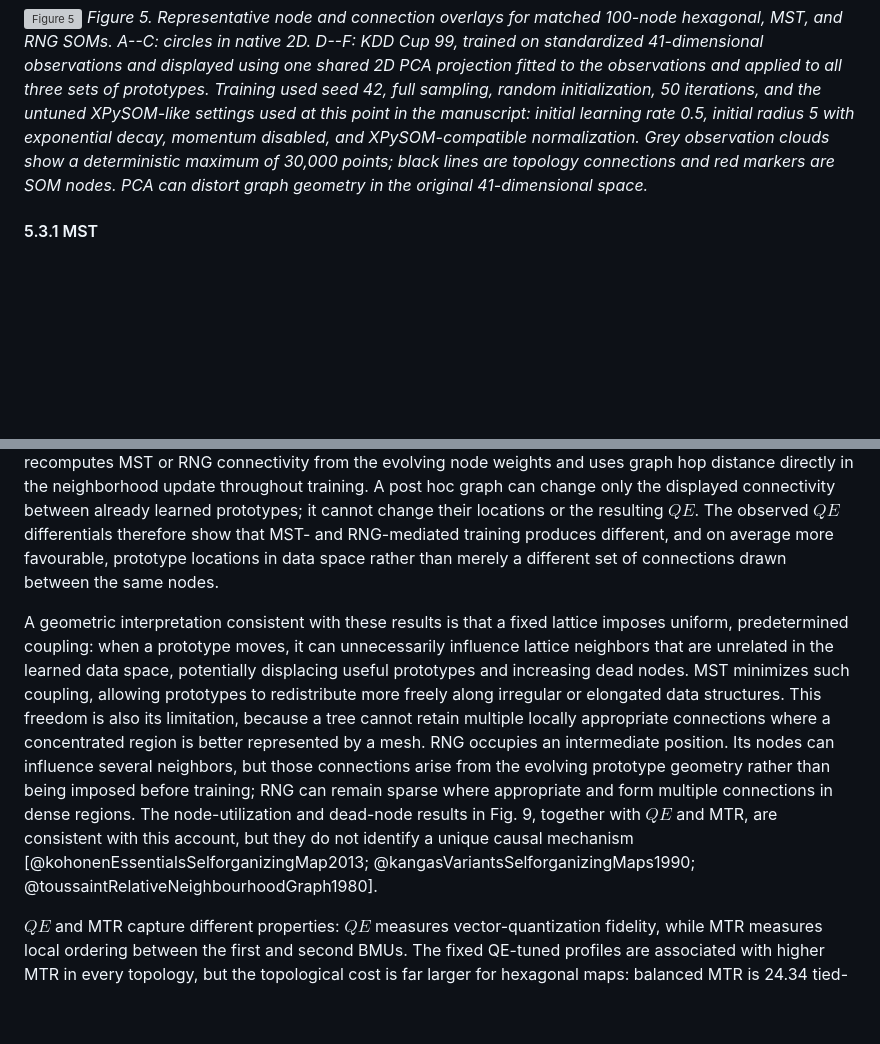
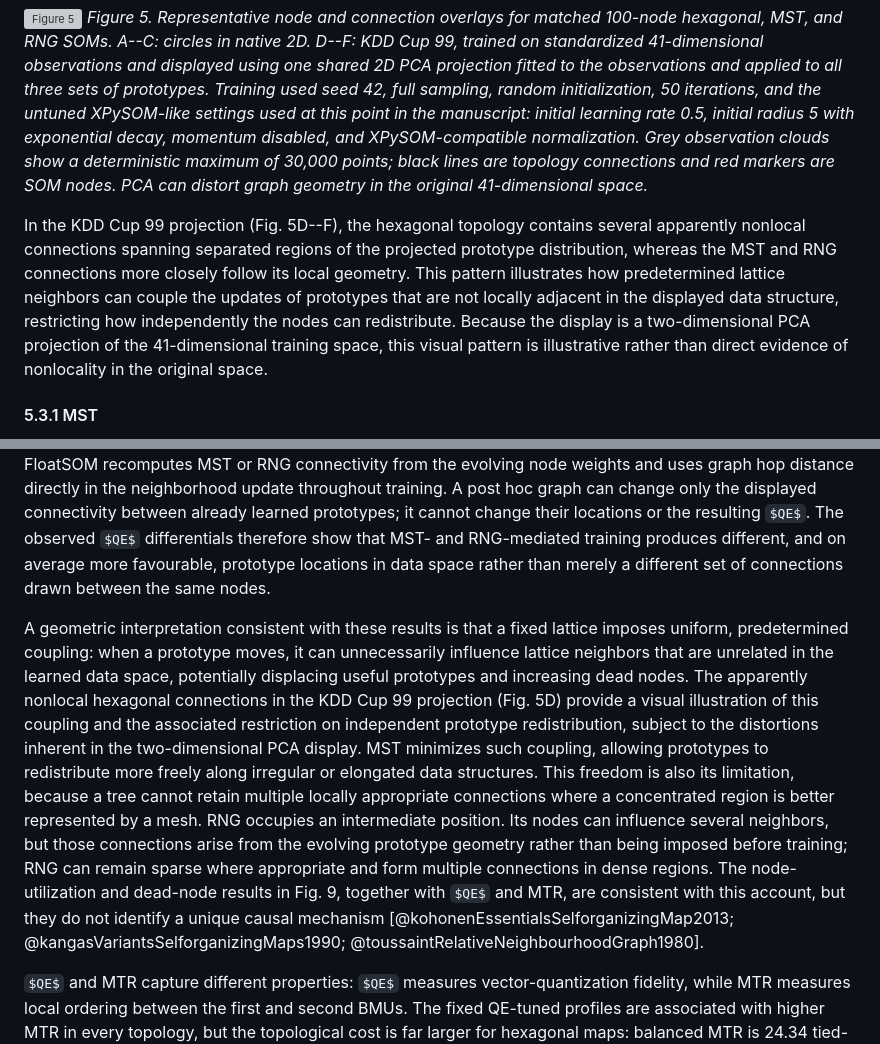
Before and after one commit to 1ordinateur/floatsom-publication, a Markdown page: paper/manuscript_tmlr_revisions.md, 2 parts joined by grey strips. Rendered like a GitHub page; some formulas as TeX source; blank space fills up the shorter version; grey boxes are pictures that could not be loaded.

Commit message:
Interpret representative topology geometry

```diff
--- a/paper/manuscript_tmlr_revisions.md
+++ b/paper/manuscript_tmlr_revisions.md
@@ -307,6 +307,8 @@ Topology comparisons use $QE$ as the optimized endpoint and hexagonal batch SOM
 ![Figure 5](assets_manual/figures/fig_5.svg)
 *Figure 5. Representative node and connection overlays for matched 100-node hexagonal, MST, and RNG SOMs. A--C: circles in native 2D. D--F: KDD Cup 99, trained on standardized 41-dimensional observations and displayed using one shared 2D PCA projection fitted to the observations and applied to all three sets of prototypes. Training used seed 42, full sampling, random initialization, 50 iterations, and the untuned XPySOM-like settings used at this point in the manuscript: initial learning rate 0.5, initial radius 5 with exponential decay, momentum disabled, and XPySOM-compatible normalization. Grey observation clouds show a deterministic maximum of 30,000 points; black lines are topology connections and red markers are SOM nodes. PCA can distort graph geometry in the original 41-dimensional space.*
 
+In the KDD Cup 99 projection (Fig. 5D--F), the hexagonal topology contains several apparently nonlocal connections spanning separated regions of the projected prototype distribution, whereas the MST and RNG connections more closely follow its local geometry. This pattern illustrates how predetermined lattice neighbors can couple the updates of prototypes that are not locally adjacent in the displayed data structure, restricting how independently the nodes can redistribute. Because the display is a two-dimensional PCA projection of the 41-dimensional training space, this visual pattern is illustrative rather than direct evidence of nonlocality in the original space.
+
 #### 5.3.1 MST
 
 We report dataset-wise paired improvement summaries (hexagonal over MST) using the statistical procedure in Section 4.4 in Fig. 6.
@@ -472,7 +474,7 @@ The trade-off between full and random sampling is scale dependent. Random sampli
 
 MST and RNG both improve $QE$ over the fixed hexagonal lattice and are close competitors on $QE$, while RNG gives the stronger MTR result. This training-time use of MST must be distinguished from the more common post hoc use of an MST to connect or visualize prototypes learned by a conventional SOM, as in deployed workflows such as FlowSOM [@vangassenFlowSOMUsingSelforganizing2015]. Earlier SOM literature considered MST-defined learning neighborhoods [@kangasVariantsSelforganizingMaps1990], but FloatSOM recomputes MST or RNG connectivity from the evolving node weights and uses graph hop distance directly in the neighborhood update throughout training. A post hoc graph can change only the displayed connectivity between already learned prototypes; it cannot change their locations or the resulting $QE$. The observed $QE$ differentials therefore show that MST- and RNG-mediated training produces different, and on average more favourable, prototype locations in data space rather than merely a different set of connections drawn between the same nodes.
 
-A geometric interpretation consistent with these results is that a fixed lattice imposes uniform, predetermined coupling: when a prototype moves, it can unnecessarily influence lattice neighbors that are unrelated in the learned data space, potentially displacing useful prototypes and increasing dead nodes. MST minimizes such coupling, allowing prototypes to redistribute more freely along irregular or elongated data structures. This freedom is also its limitation, because a tree cannot retain multiple locally appropriate connections where a concentrated region is better represented by a mesh. RNG occupies an intermediate position. Its nodes can influence several neighbors, but those connections arise from the evolving prototype geometry rather than being imposed before training; RNG can remain sparse where appropriate and form multiple connections in dense regions. The node-utilization and dead-node results in Fig. 9, together with $QE$ and MTR, are consistent with this account, but they do not identify a unique causal mechanism [@kohonenEssentialsSelforganizingMap2013; @kangasVariantsSelforganizingMaps1990; @toussaintRelativeNeighbourhoodGraph1980].
+A geometric interpretation consistent with these results is that a fixed lattice imposes uniform, predetermined coupling: when a prototype moves, it can unnecessarily influence lattice neighbors that are unrelated in the learned data space, potentially displacing useful prototypes and increasing dead nodes. The apparently nonlocal hexagonal connections in the KDD Cup 99 projection (Fig. 5D) provide a visual illustration of this coupling and the associated restriction on independent prototype redistribution, subject to the distortions inherent in the two-dimensional PCA display. MST minimizes such coupling, allowing prototypes to redistribute more freely along irregular or elongated data structures. This freedom is also its limitation, because a tree cannot retain multiple locally appropriate connections where a concentrated region is better represented by a mesh. RNG occupies an intermediate position. Its nodes can influence several neighbors, but those connections arise from the evolving prototype geometry rather than being imposed before training; RNG can remain sparse where appropriate and form multiple connections in dense regions. The node-utilization and dead-node results in Fig. 9, together with $QE$ and MTR, are consistent with this account, but they do not identify a unique causal mechanism [@kohonenEssentialsSelforganizingMap2013; @kangasVariantsSelforganizingMaps1990; @toussaintRelativeNeighbourhoodGraph1980].
 
 $QE$ and MTR capture different properties: $QE$ measures vector-quantization fidelity, while MTR measures local ordering between the first and second BMUs. The fixed QE-tuned profiles are associated with higher MTR in every topology, but the topological cost is far larger for hexagonal maps: balanced MTR is 24.34 tied-rank positions higher than in the untuned profile, compared with 1.43 for MST and 1.11 for RNG. The matched radius sweep reinforces this distinction. Around $r=1.027$--1.5, MST and RNG retain nearly flat $QE$ while MTR is stable or improves and node utilization remains high; hexagonal maps instead show a pronounced exchange of lower MTR for worse $QE$ and lower node utilization as radius increases (Fig. 9). Thus, the QE-tuned MST and RNG profiles are associated with nowhere near the ordering penalty observed for the fixed hexagonal lattice. Topology and hyperparameter choice should therefore be considered jointly rather than treating topology as a post-training visualization choice. The lower seed-to-seed variability of MST and RNG may likewise reflect their ability to rebuild connectivity from evolving node locations, unlike the fixed hexagonal lattice [@kohonenEssentialsSelforganizingMap2013; @kangasVariantsSelforganizingMaps1990].
 
```
